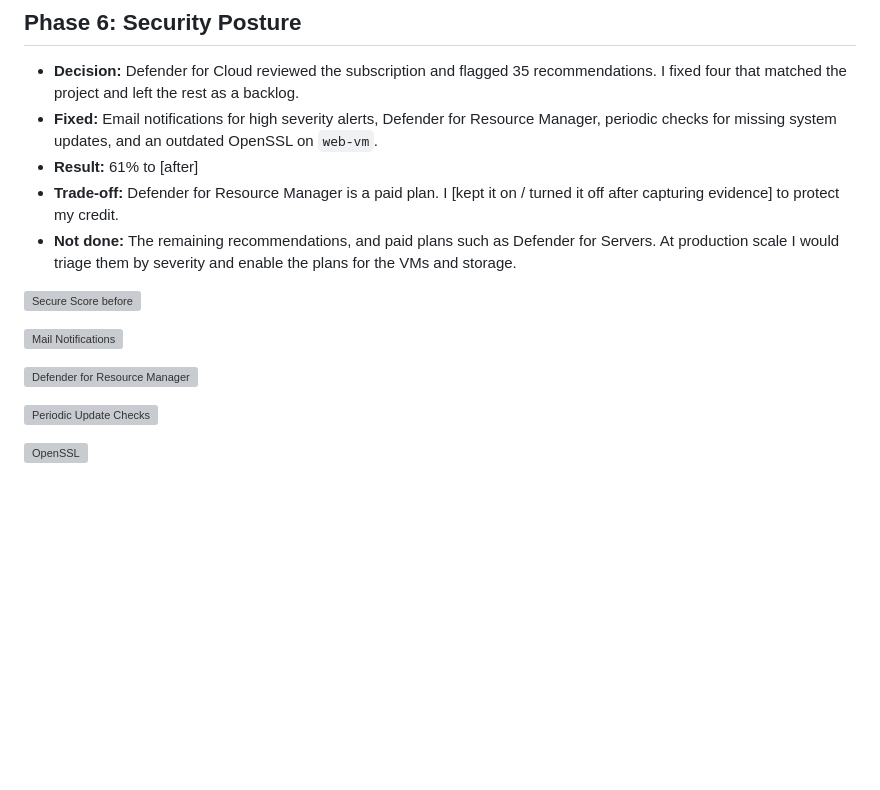
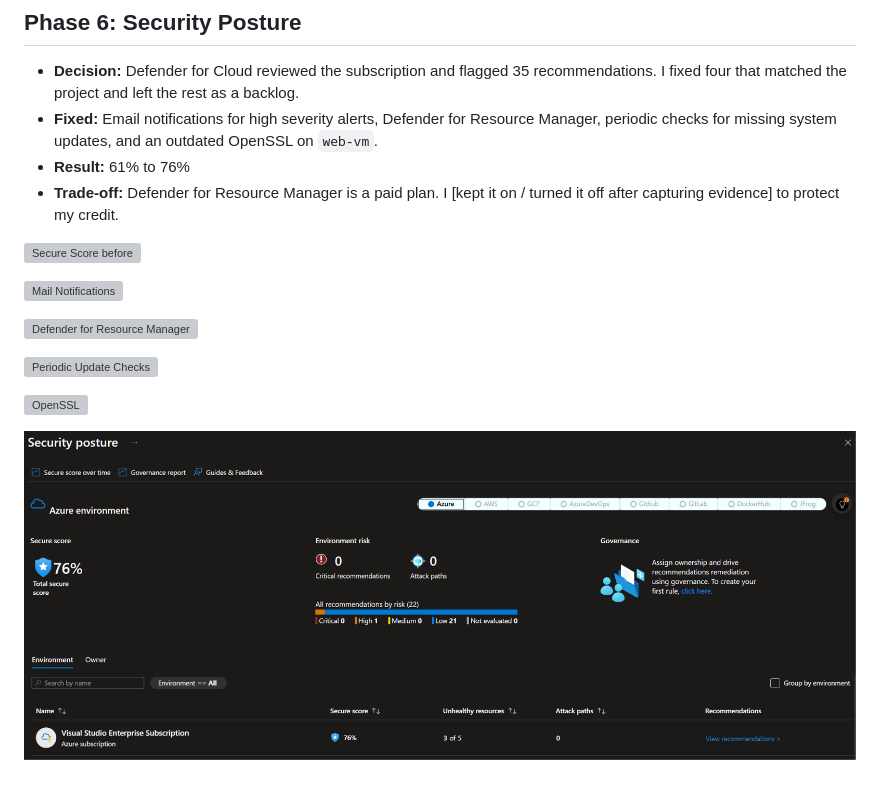
Before and after one commit to davidtshitenda/azure-secure-landing-zone, a Markdown page: docs/decisions.md, the part around the change. GitHub-like rendering; pictures changed too: docs/images/phase7-secure-score-after.png (added); blank space fills up the shorter version; grey boxes are pictures that could not be loaded.

Commit message:
Added new evidence for secure score and updated decisions.md

```diff
--- a/docs/decisions.md
+++ b/docs/decisions.md
@@ -132,9 +132,8 @@
 
 - **Decision:** Defender for Cloud reviewed the subscription and flagged 35 recommendations. I fixed four that matched the project and left the rest as a backlog.
 - **Fixed:** Email notifications for high severity alerts, Defender for Resource Manager, periodic checks for missing system updates, and an outdated OpenSSL on `web-vm`.
-- **Result:** 61% to [after]
+- **Result:** 61% to 76%
 - **Trade-off:** Defender for Resource Manager is a paid plan. I [kept it on / turned it off after capturing evidence] to protect my credit.
-- **Not done:** The remaining recommendations, and paid plans such as Defender for Servers. At production scale I would triage them by severity and enable the plans for the VMs and storage.
 
 ![Secure Score before](images/phase7-secure-score-before.png)
 
@@ -145,3 +144,5 @@
 ![Periodic Update Checks](images/phase7-periodic-update-assessment.png)
 
 ![OpenSSL](images/phase7-openssl-agent-updated.png)
+
+![Secure Score After](images/phase7-secure-score-after.png)
```
